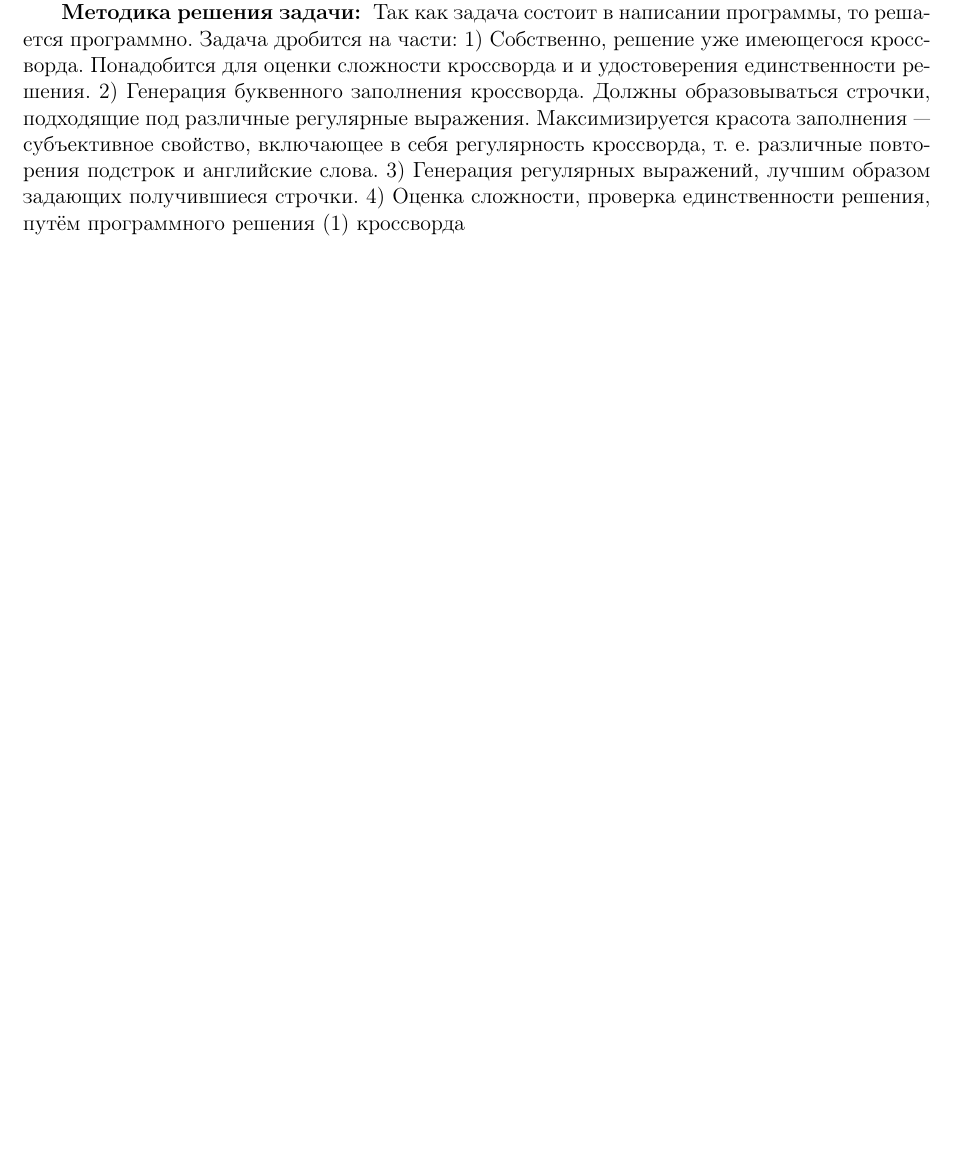
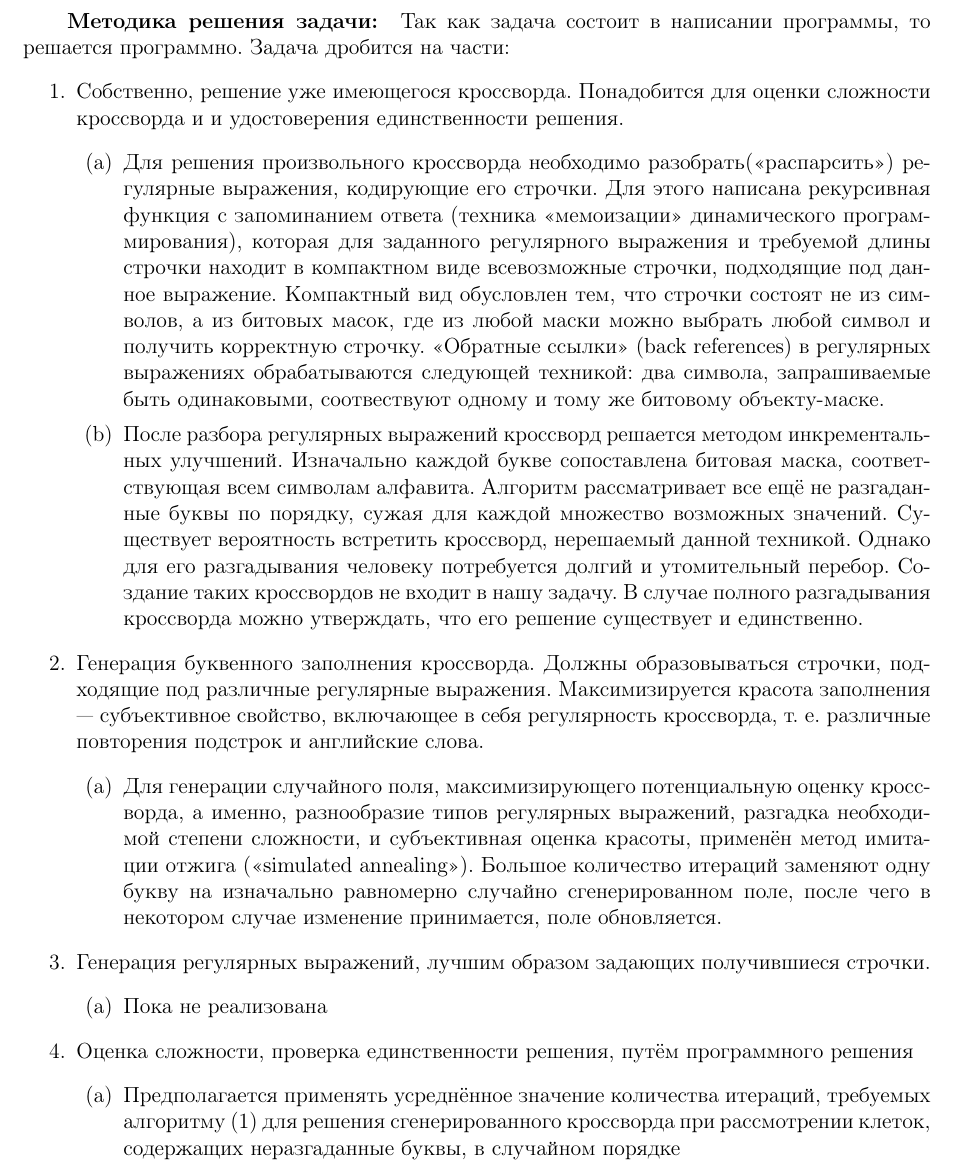
Before and after one commit to GitProger/practice-regex-cross, a LaTeX document (report/main.tex): part of page 2 of 2 before the commit and part of page 3 of 3 after it, cut so that both start at the same text, the shorter picture padded with empty space. Compiled offline with pdfLaTeX.

Commit message:
Update main.tex
Added a few details about the method

```diff
--- a/report/main.tex
+++ b/report/main.tex
@@ -62,18 +62,34 @@
     \part*{Введение}
 Регулярные выражения — формальный язык поиска подстрок в тексте и манипуляций с ними. Например, регулярному выражению «.*amp(le)?» соответствуют строки «Sample», «example», «lamp» и некоторые другие. С помощью регулярных выражений можно достаточно просто искать в тексте подстроки определённого формата и заменять их на соответсвующие им другие подстроки. Новичкам, изучающим регулярные выражения, для закрепления нового материала полезно решить такой (https://gregable.com/p/regexp-puzzle.html) кроссворд (изображение ниже). Конкретно этот экземпляр создан, как задание конкурса «MIT Mystery Hunt» 2013 года. Мы решили написать приложение, автоматически генерирующее подобные кроссворды, а также позволяющее их решать. Мы считаем, что такое приложение будет полезно многим людям, изучающим регулярные выражения, а для знакомых с ними оно будет просто интересно.
 
-\textbf{ Методика решения задачи: }
-Так как задача состоит в написании программы, то решается программно. Задача дробится на части:
-1) Собственно, решение уже имеющегося кроссворда. Понадобится для оценки сложности кроссворда и и удостоверения единственности решения.
-2) Генерация буквенного заполнения кроссворда. Должны образовываться строчки, подходящие под различные регулярные выражения. Максимизируется красота заполнения — субъективное свойство, включающее в себя регулярность кроссворда, т. е. различные повторения подстрок и английские слова.
-3) Генерация регулярных выражений, лучшим образом задающих получившиеся строчки.
-4) Оценка сложности, проверка единственности решения, путём программного решения (1) кроссворда
-
 %----------------------------------------------------------------------------------------------------------
     \newpage % Постановка задачи
 
 %----------------------------------------------------------------------------------------------------------
     \newpage % Методика решения задачи
+
+\textbf{ Методика решения задачи: }
+Так как задача состоит в написании программы, то решается программно. Задача дробится на части:
+\begin{enumerate}
+\item Собственно, решение уже имеющегося кроссворда. Понадобится для оценки сложности кроссворда и и удостоверения единственности решения.
+\begin{enumerate}
+\item Для решения произвольного кроссворда необходимо разобрать(«распарсить») регулярные выражения, кодирующие его строчки. Для этого написана рекурсивная функция с запоминанием ответа (техника «мемоизации» динамического программирования), которая для заданного регулярного выражения и требуемой длины строчки находит в компактном виде всевозможные строчки, подходящие под данное выражение. Компактный вид обусловлен тем, что строчки состоят не из символов, а из битовых масок, где из любой маски можно выбрать любой символ и получить корректную строчку. «Обратные ссылки» (back references) в регулярных выражениях обрабатываются следующей техникой: два символа, запрашиваемые быть одинаковыми, соотвествуют одному и тому же битовому объекту-маске.
+\item После разбора регулярных выражений кроссворд решается методом инкрементальных улучшений. Изначально каждой букве сопоставлена битовая маска, соответствующая всем символам алфавита. Алгоритм рассматривает все ещё не разгаданные буквы по порядку, сужая для каждой множество возможных значений. Существует вероятность встретить кроссворд, нерешаемый данной техникой. Однако для его разгадывания человеку потребуется долгий и утомительный перебор. Создание таких кроссвордов не входит в нашу задачу. В случае полного разгадывания кроссворда можно утверждать, что его решение существует и единственно.
+\end{enumerate}
+\item Генерация буквенного заполнения кроссворда. Должны образовываться строчки, подходящие под различные регулярные выражения. Максимизируется красота заполнения — субъективное свойство, включающее в себя регулярность кроссворда, т. е. различные повторения подстрок и английские слова.
+\begin{enumerate}
+\item Для генерации случайного поля, максимизирующего потенциальную оценку кроссворда, а именно, разнообразие типов регулярных выражений, разгадка необходимой степени сложности, и субъективная оценка красоты, применён метод имитации отжига («simulated annealing»). Большое количество итераций заменяют одну букву на изначально равномерно случайно сгенерированном поле, после чего в некотором случае изменение принимается, поле обновляется.
+\end{enumerate}
+\item Генерация регулярных выражений, лучшим образом задающих получившиеся строчки.
+\begin{enumerate}
+\item Пока не реализована
+\end{enumerate}
+\item Оценка сложности, проверка единственности решения, путём программного решения
+\begin{enumerate}
+\item Предполагается применять усреднённое значение количества итераций, требуемых алгоритму (1) для решения сгенерированного кроссворда при рассмотрении клеток, содержащих неразгаданные буквы, в случайном порядке
+\end{enumerate}
+\end{enumerate}
+
 
 %----------------------------------------------------------------------------------------------------------
     \newpage % Результаты
```
